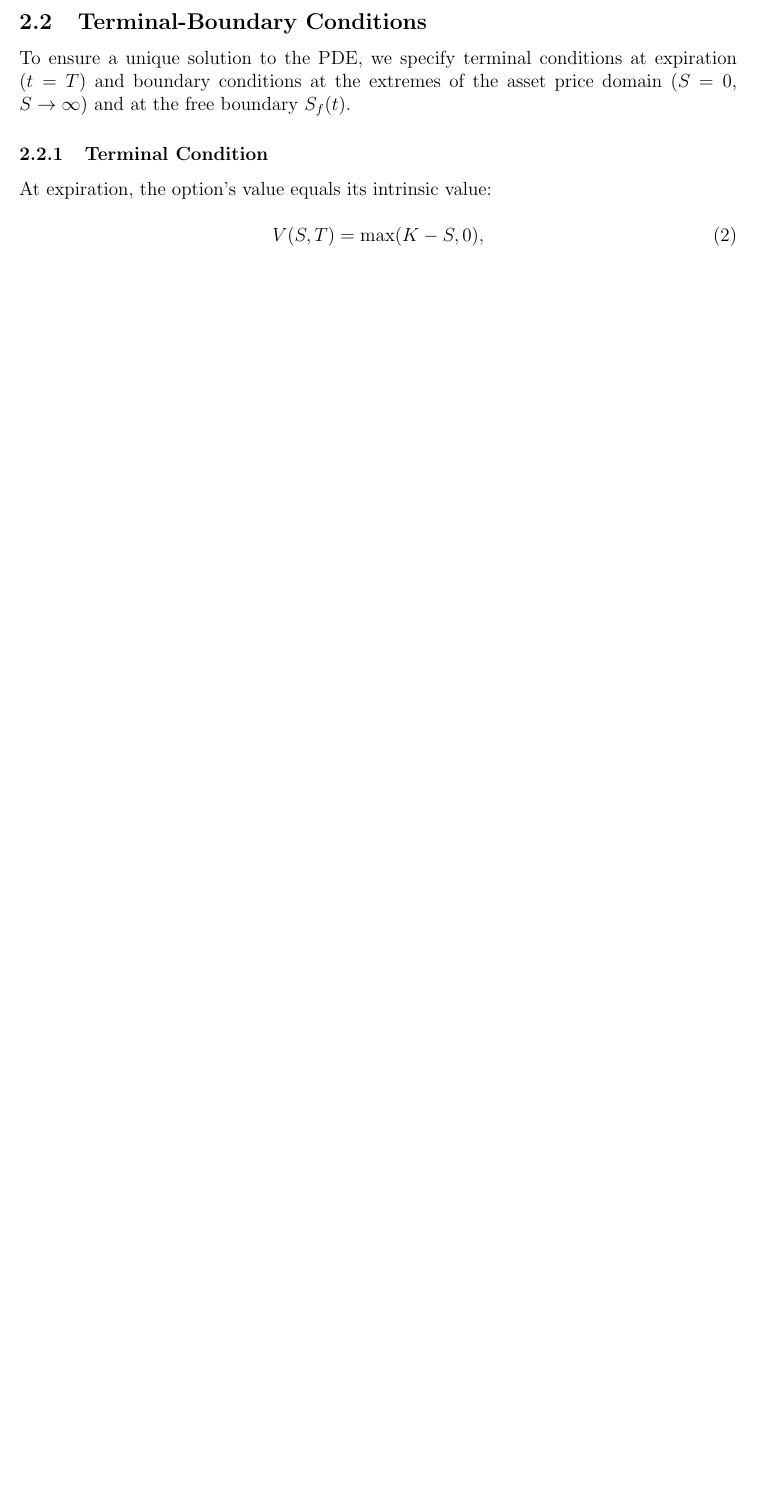
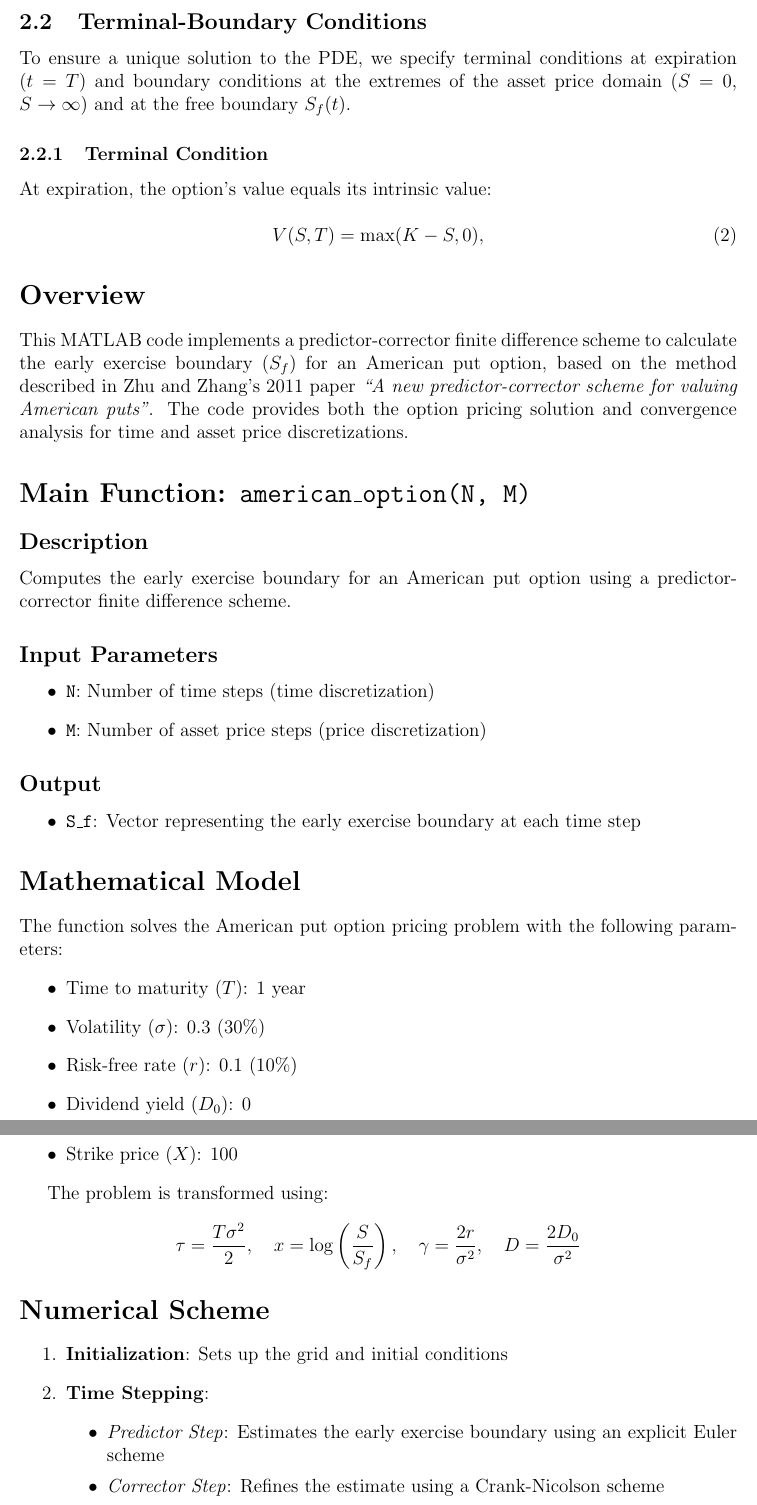
Before and after one commit to Yerl1/American_Options_ADI, a LaTeX document (DOCUMENTATION.TEX): part of page 3 of 3 before the commit and two parts of pages 3 and 4 of 5 after it, the two joined at a grey line, cut so that both start at the same text, the shorter picture padded with empty space. Compiled offline with pdfLaTeX.

Commit message:
Alnur commit

```diff
--- a/DOCUMENTATION.TEX
+++ b/DOCUMENTATION.TEX
@@ -64,3 +64,46 @@ At expiration, the option's value equals its intrinsic value:
 \begin{equation}
 V(S, T) = \max(K - S, 0),
 \end{equation}
+
+\section*{Overview}
+This MATLAB code implements a predictor-corrector finite difference scheme to calculate the early exercise boundary ($S_f$) for an American put option, based on the method described in Zhu and Zhang's 2011 paper \textit{``A new predictor-corrector scheme for valuing American puts''}. The code provides both the option pricing solution and convergence analysis for time and asset price discretizations.
+
+\section*{Main Function: \texttt{american\_option(N, M)}}
+
+\subsection*{Description}
+Computes the early exercise boundary for an American put option using a predictor-corrector finite difference scheme.
+
+\subsection*{Input Parameters}
+\begin{itemize}
+  \item \texttt{N}: Number of time steps (time discretization)
+  \item \texttt{M}: Number of asset price steps (price discretization)
+\end{itemize}
+
+\subsection*{Output}
+\begin{itemize}
+  \item \texttt{S\_f}: Vector representing the early exercise boundary at each time step
+\end{itemize}
+
+\section*{Mathematical Model}
+The function solves the American put option pricing problem with the following parameters:
+\begin{itemize}
+  \item Time to maturity ($T$): 1 year
+  \item Volatility ($\sigma$): 0.3 (30\%)
+  \item Risk-free rate ($r$): 0.1 (10\%)
+  \item Dividend yield ($D_0$): 0
+  \item Strike price ($X$): 100
+\end{itemize}
+
+The problem is transformed using:
+\[
+\tau = \frac{T \sigma^2}{2}, \quad x = \log\left(\frac{S}{S_f}\right), \quad \gamma = \frac{2r}{\sigma^2}, \quad D = \frac{2D_0}{\sigma^2}
+\]
+
+\section*{Numerical Scheme}
+\begin{enumerate}
+  \item \textbf{Initialization}: Sets up the grid and initial conditions
+  \item \textbf{Time Stepping}:
+    \begin{itemize}
+      \item \textit{Predictor Step}: Estimates the early exercise boundary using an explicit Euler scheme
+      \item \textit{Corrector Step}: Refines the estimate using a Crank-Nicolson scheme
+    \end{itemize}
@@ -66,0 +144 @@ V(S, T) = \max(K - S, 0),
+  \end{itemize}
```
Also changed, not shown: DOCUMENTATION.pdf (added), DOCUMENTATION.TEX (70 more changed lines), 6 other files.
